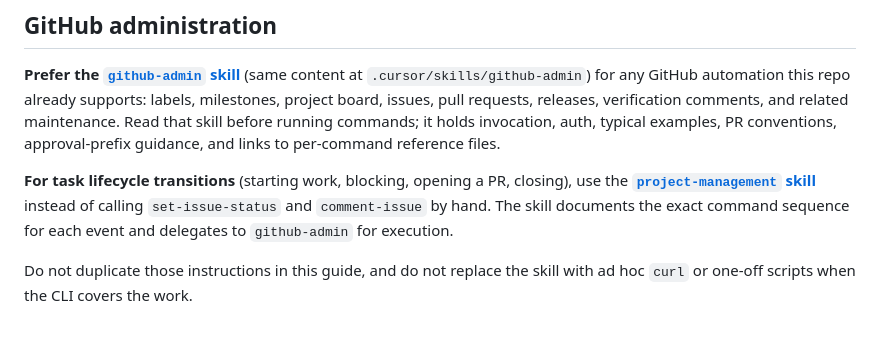
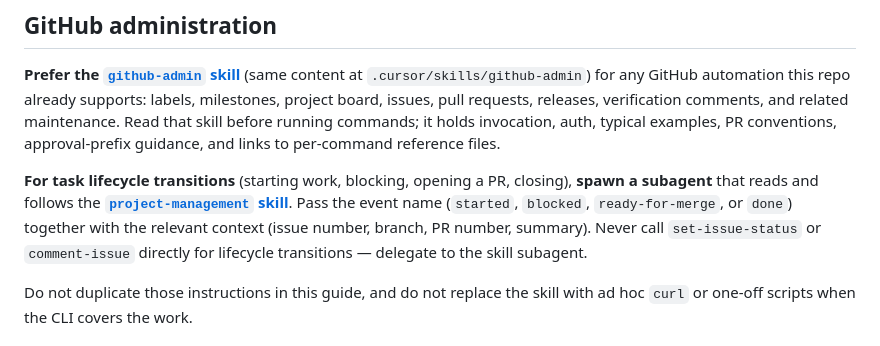
Before and after one commit to fcarucci/daneel, a Markdown page: AGENTS.md, the part around the change. GitHub-like rendering.

```diff
--- a/AGENTS.md
+++ b/AGENTS.md
@@ -167,7 +167,7 @@ cargo test
 
 **Prefer the [`github-admin` skill](skills/github-admin/SKILL.md)** (same content at `.cursor/skills/github-admin`) for any GitHub automation this repo already supports: labels, milestones, project board, issues, pull requests, releases, verification comments, and related maintenance. Read that skill before running commands; it holds invocation, auth, typical examples, PR conventions, approval-prefix guidance, and links to per-command reference files.
 
-**For task lifecycle transitions** (starting work, blocking, opening a PR, closing), use the **[`project-management` skill](skills/project-management/SKILL.md)** instead of calling `set-issue-status` and `comment-issue` by hand. The skill documents the exact command sequence for each event and delegates to `github-admin` for execution.
+**For task lifecycle transitions** (starting work, blocking, opening a PR, closing), **spawn a subagent** that reads and follows the **[`project-management` skill](skills/project-management/SKILL.md)**. Pass the event name (`started`, `blocked`, `ready-for-merge`, or `done`) together with the relevant context (issue number, branch, PR number, summary). Never call `set-issue-status` or `comment-issue` directly for lifecycle transitions — delegate to the skill subagent.
 
 Do not duplicate those instructions in this guide, and do not replace the skill with ad hoc `curl` or one-off scripts when the CLI covers the work.
 
```
Also changed, not shown: AGENTS_WORKFLOW.md (+21 -4 lines).
